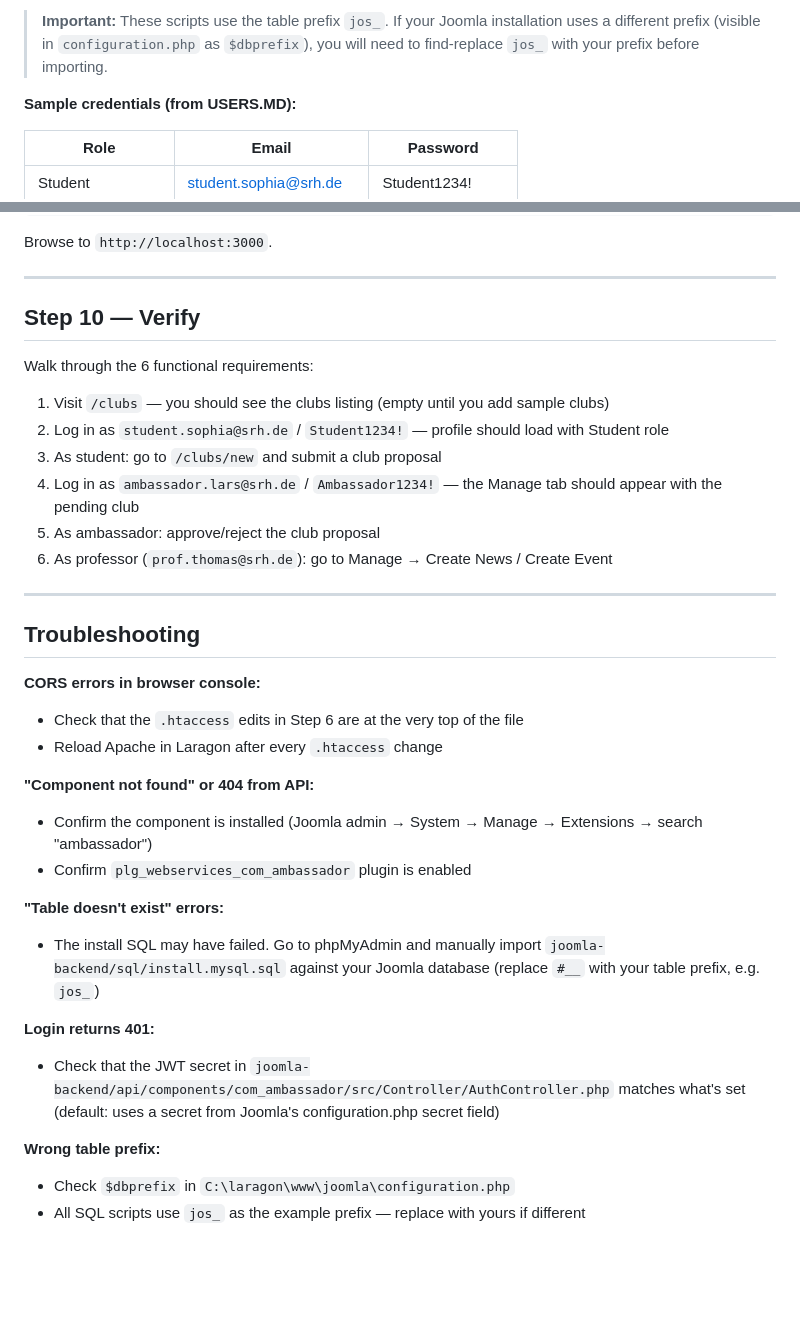
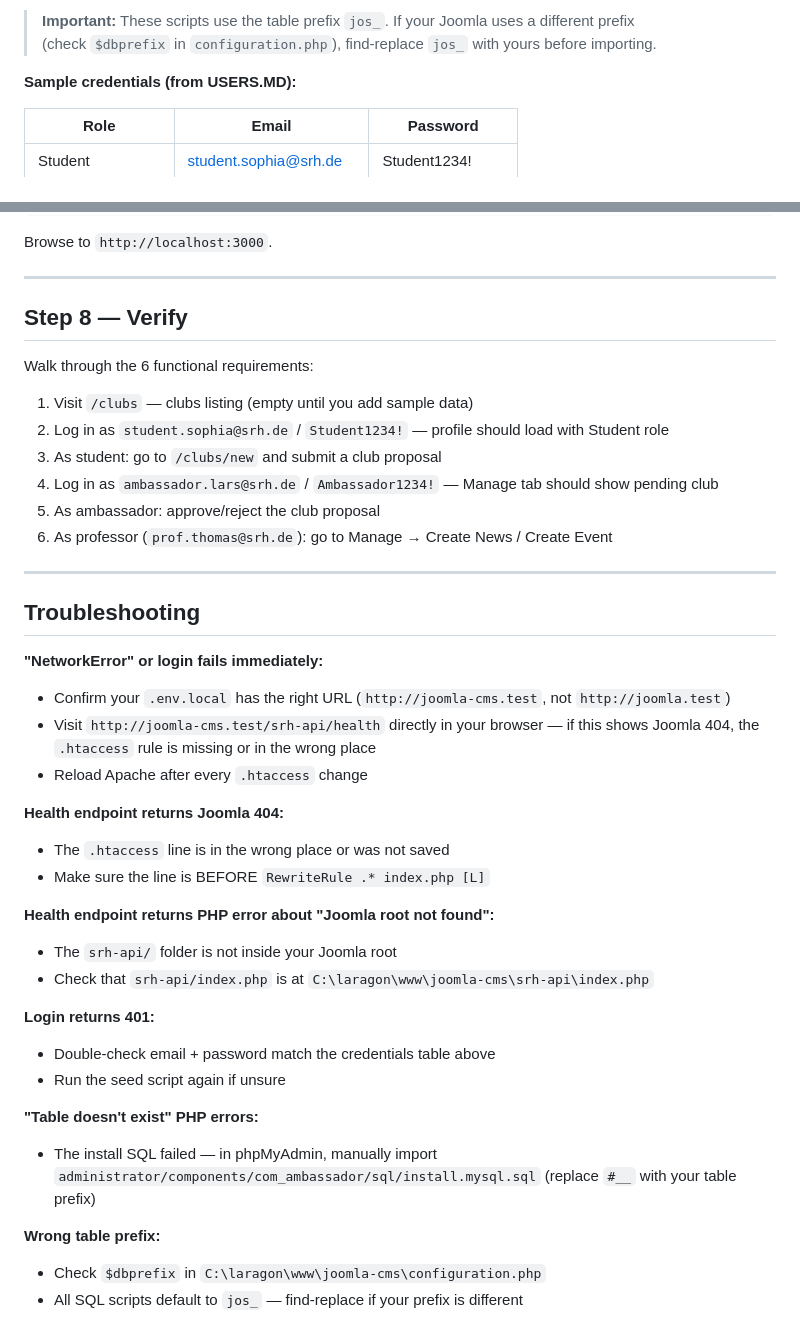
Before and after one commit to toshvarma/srh-ambassador, a Markdown page: joomla-backend/SETUP.md, 2 parts joined by grey strips. GitHub-like rendering; blank space fills up the shorter version.

```diff
--- a/joomla-backend/SETUP.md
+++ b/joomla-backend/SETUP.md
@@ -81,5 +59,6 @@ This inserts the 7 demo accounts from `USERS.MD` with correct group assignments
 
-> **Important:** These scripts use the table prefix `jos_`. If your Joomla installation uses a different prefix (visible in `configuration.php` as `$dbprefix`), you will need to find-replace `jos_` with your prefix before importing.
+> **Important:** These scripts use the table prefix `jos_`. If your Joomla uses a different prefix
+> (check `$dbprefix` in `configuration.php`), find-replace `jos_` with yours before importing.
 
 **Sample credentials (from USERS.MD):**
 
@@ -154,14 +167,14 @@ Browse to `http://localhost:3000`.
 
 ---
 
-## Step 10 — Verify
+## Step 8 — Verify
 
 Walk through the 6 functional requirements:
 
-1. Visit `/clubs` — you should see the clubs listing (empty until you add sample clubs)
+1. Visit `/clubs` — clubs listing (empty until you add sample data)
 2. Log in as `student.sophia@srh.de` / `Student1234!` — profile should load with Student role
 3. As student: go to `/clubs/new` and submit a club proposal
-4. Log in as `ambassador.lars@srh.de` / `Ambassador1234!` — the Manage tab should appear with the pending club
+4. Log in as `ambassador.lars@srh.de` / `Ambassador1234!` — Manage tab should show pending club
 5. As ambassador: approve/reject the club proposal
 6. As professor (`prof.thomas@srh.de`): go to Manage → Create News / Create Event
 
@@ -169,20 +182,26 @@ Walk through the 6 functional requirements:
 
 ## Troubleshooting
 
-**CORS errors in browser console:**
-- Check that the `.htaccess` edits in Step 6 are at the very top of the file
-- Reload Apache in Laragon after every `.htaccess` change
+**"NetworkError" or login fails immediately:**
+- Confirm your `.env.local` has the right URL (`http://joomla-cms.test`, not `http://joomla.test`)
+- Visit `http://joomla-cms.test/srh-api/health` directly in your browser — if this shows Joomla 404, the `.htaccess` rule is missing or in the wrong place
+- Reload Apache after every `.htaccess` change
 
-**"Component not found" or 404 from API:**
-- Confirm the component is installed (Joomla admin → System → Manage → Extensions → search "ambassador")
-- Confirm `plg_webservices_com_ambassador` plugin is enabled
+**Health endpoint returns Joomla 404:**
+- The `.htaccess` line is in the wrong place or was not saved
+- Make sure the line is BEFORE `RewriteRule .* index.php [L]`
 
-**"Table doesn't exist" errors:**
-- The install SQL may have failed. Go to phpMyAdmin and manually import `joomla-backend/sql/install.mysql.sql` against your Joomla database (replace `#__` with your table prefix, e.g. `jos_`)
+**Health endpoint returns PHP error about "Joomla root not found":**
+- The `srh-api/` folder is not inside your Joomla root
+- Check that `srh-api/index.php` is at `C:\laragon\www\joomla-cms\srh-api\index.php`
 
 **Login returns 401:**
-- Check that the JWT secret in `joomla-backend/api/components/com_ambassador/src/Controller/AuthController.php` matches what's set (default: uses a secret from Joomla's configuration.php secret field)
+- Double-check email + password match the credentials table above
+- Run the seed script again if unsure
+
+**"Table doesn't exist" PHP errors:**
+- The install SQL failed — in phpMyAdmin, manually import `administrator/components/com_ambassador/sql/install.mysql.sql` (replace `#__` with your table prefix)
 
 **Wrong table prefix:**
-- Check `$dbprefix` in `C:\laragon\www\joomla\configuration.php`
-- All SQL scripts use `jos_` as the example prefix — replace with yours if different
+- Check `$dbprefix` in `C:\laragon\www\joomla-cms\configuration.php`
+- All SQL scripts default to `jos_` — find-replace if your prefix is different
```
Also changed, not shown: other parts of joomla-backend/SETUP.md (+73 -61 lines).
